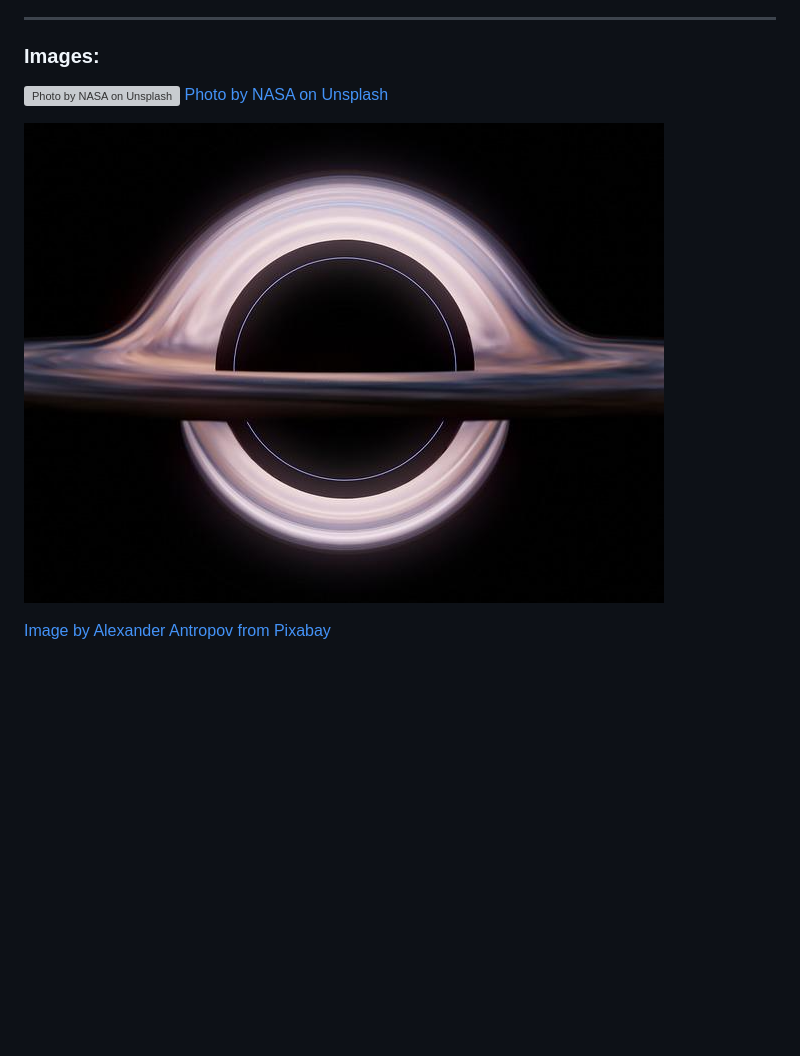
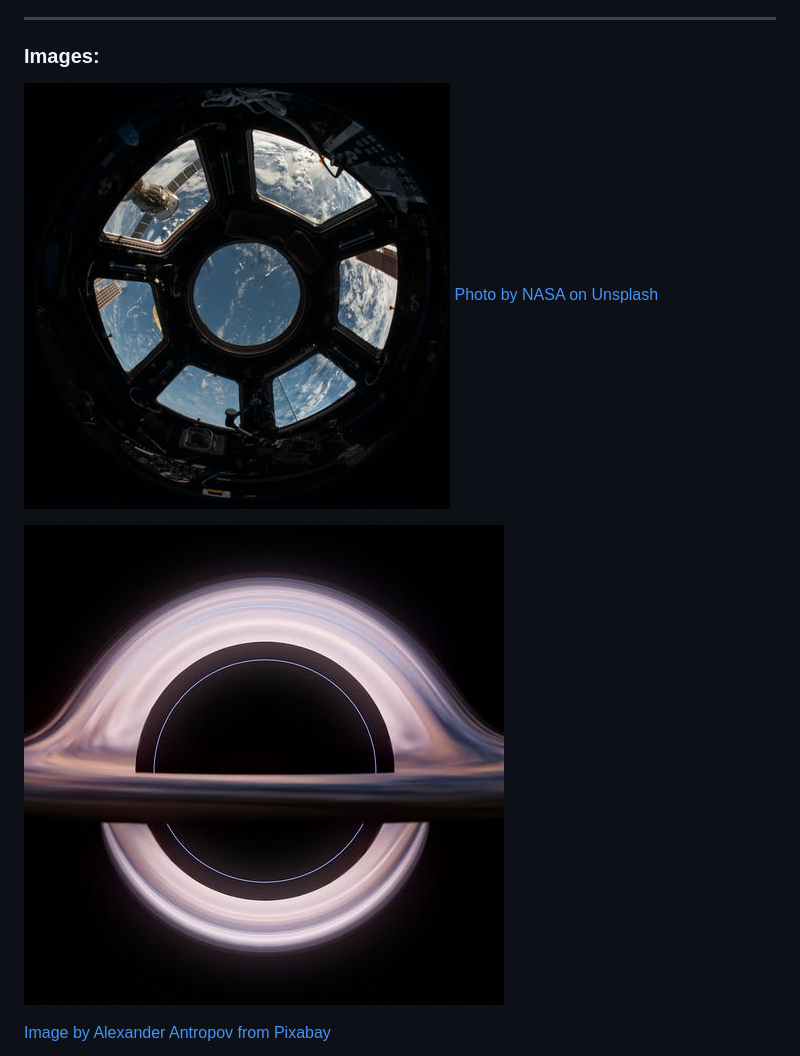
Before and after one commit to Aamidal/odin-landing-page, a Markdown page: README.md, the part around the change. Rendered like a GitHub page; pictures changed too: images/blackhole.png; blank space fills up the shorter version; grey boxes are pictures that could not be loaded.

```diff
--- a/README.md
+++ b/README.md
@@ -5,7 +5,7 @@
 ---
 ### Images:
 
-![Photo by NASA on Unsplash](./images/iss.jpeg)
+![Photo by NASA on Unsplash](./images/iss.png)
 [Photo by NASA on Unsplash](https://unsplash.com/photos/CpHNKNRwXps?utm_source=unsplash&utm_medium=referral&utm_content=creditShareLink)
 
 ![Image by Alexander Antropov from Pixabay](./images/blackhole.png)
```
Also changed, not shown: images/engineer.png (added), 1 other file.
